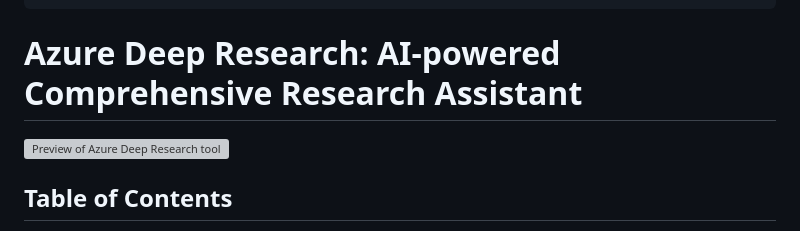
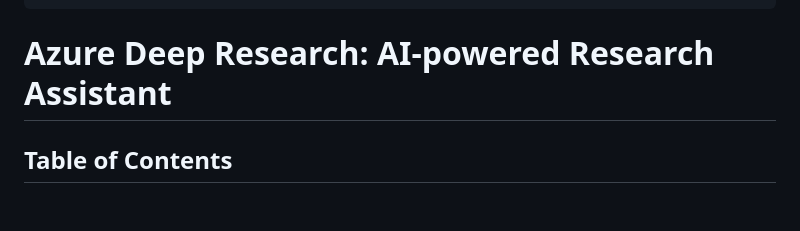
Before and after one commit to Azure-Samples/deepresearch, a Markdown page: README.md, the part around one of its changes. GitHub-like rendering; blank space fills up the shorter version; grey boxes are pictures that could not be loaded.

```diff
--- a/README.md
+++ b/README.md
@@ -15,9 +15,7 @@ name: Azure Deep Research - AI-powered comprehensive research assistant
 description: An AI-powered, reasoning research assistant that conducts comprehensive web research, analyzes and synthesizes information with images using DeepSeek R1, langchain-azure-ai and LangGraph.
 ---
 
-# Azure Deep Research: AI-powered Comprehensive Research Assistant
-
-![Preview of Azure Deep Research tool](https://via.placeholder.com/800x400?text=Azure+Deep+Research+Preview)
+# Azure Deep Research: AI-powered Research Assistant
 
 ## Table of Contents
 
```
Also changed, not shown: other parts of README.md (+5 -0 lines).
